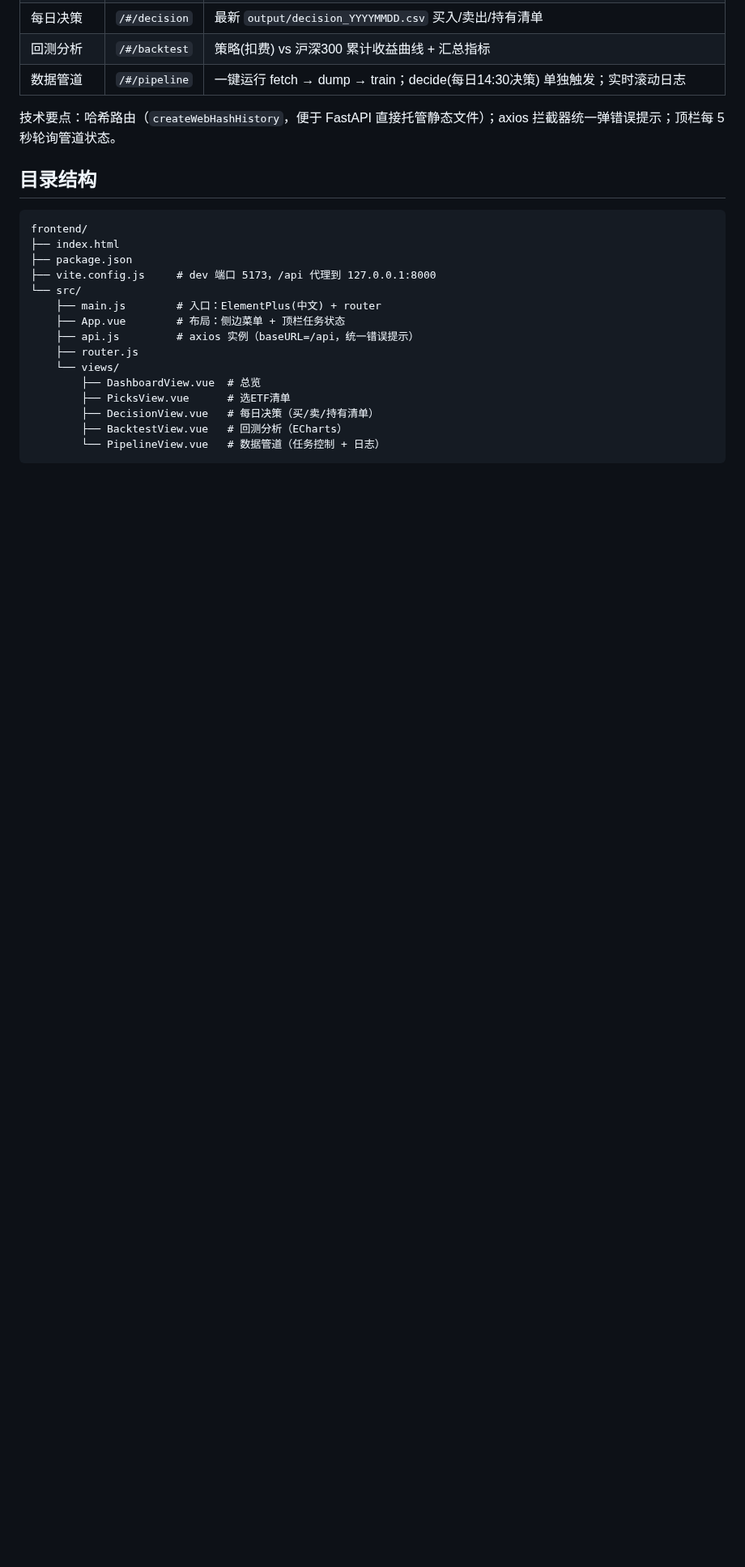
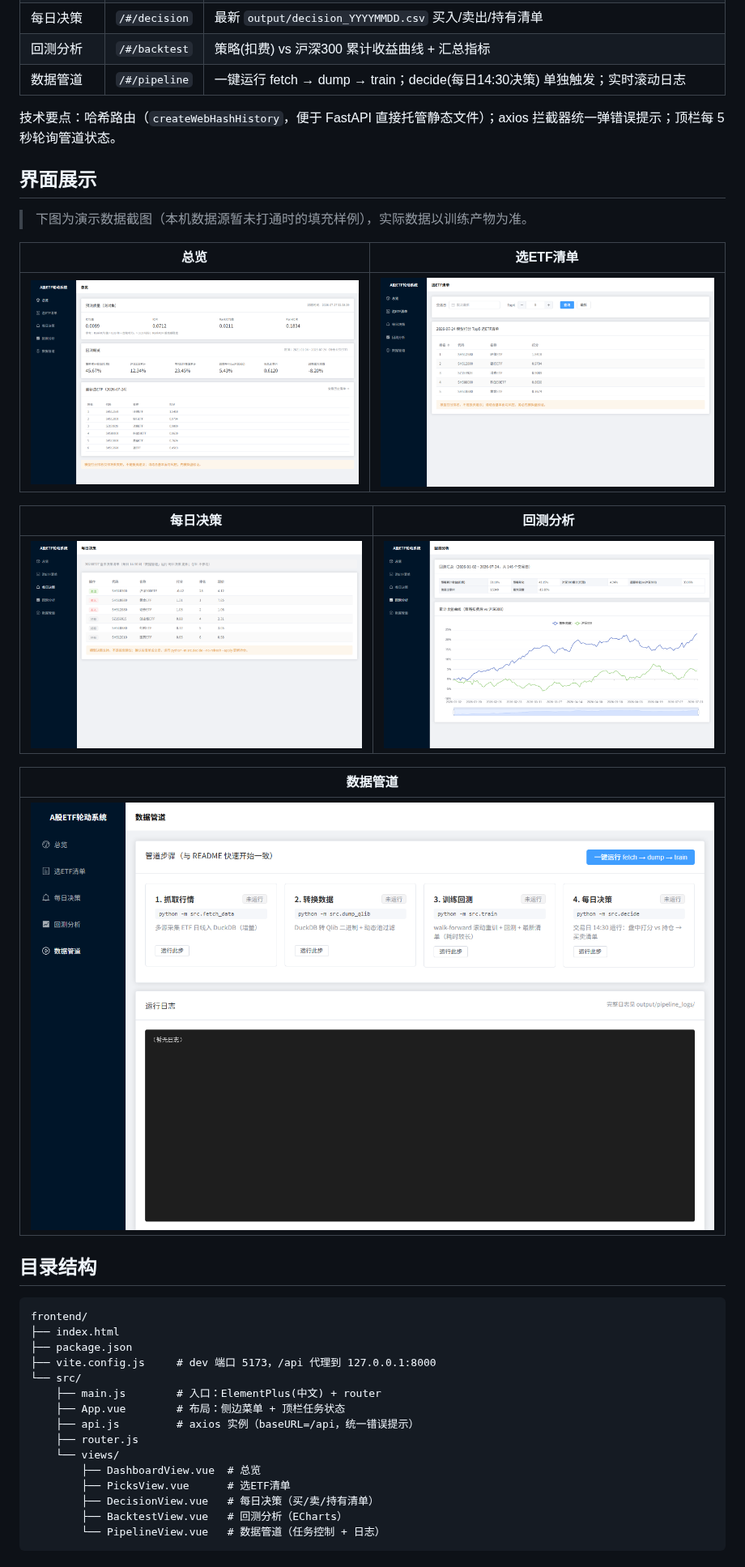
Before and after one commit to c0derm4n/astock-qlib, a Markdown page: frontend/README.md, the part around the change. Shown at 81% size. Drawn GitHub-style; pictures changed too: docs/images/web-backtest.png (added), docs/images/web-dashboard.png (added), docs/images/web-decision.png (added); blank space fills up the shorter version.

Commit message:
feat(web): 增加界面截图展示；修复总览页回测指标不显示的问题
- docs/images/: 五个页面的界面截图（演示数据），frontend/README 引用
- DashboardView: el-statistic 百分比卡片改用 :value 传参（默认插槽不生效导致显示 0）

```diff
--- a/frontend/README.md
+++ b/frontend/README.md
@@ -13,6 +13,22 @@
 | 数据管道 | `/#/pipeline` | 一键运行 fetch → dump → train；decide(每日14:30决策) 单独触发；实时滚动日志 |
 
 技术要点：哈希路由（`createWebHashHistory`，便于 FastAPI 直接托管静态文件）；axios 拦截器统一弹错误提示；顶栏每 5 秒轮询管道状态。
+
+## 界面展示
+
+> 下图为演示数据截图（本机数据源暂未打通时的填充样例），实际数据以训练产物为准。
+
+| 总览 | 选ETF清单 |
+|------|-----------|
+| ![总览](../docs/images/web-dashboard.png) | ![选ETF清单](../docs/images/web-picks.png) |
+
+| 每日决策 | 回测分析 |
+|----------|----------|
+| ![每日决策](../docs/images/web-decision.png) | ![回测分析](../docs/images/web-backtest.png) |
+
+| 数据管道 |
+|----------|
+| ![数据管道](../docs/images/web-pipeline.png) |
 
 ## 目录结构
 
```
Also changed, not shown: 1 other file.
